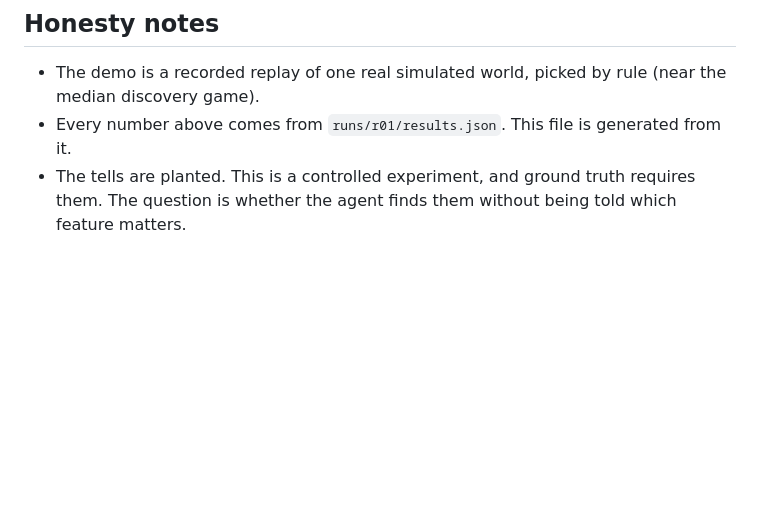
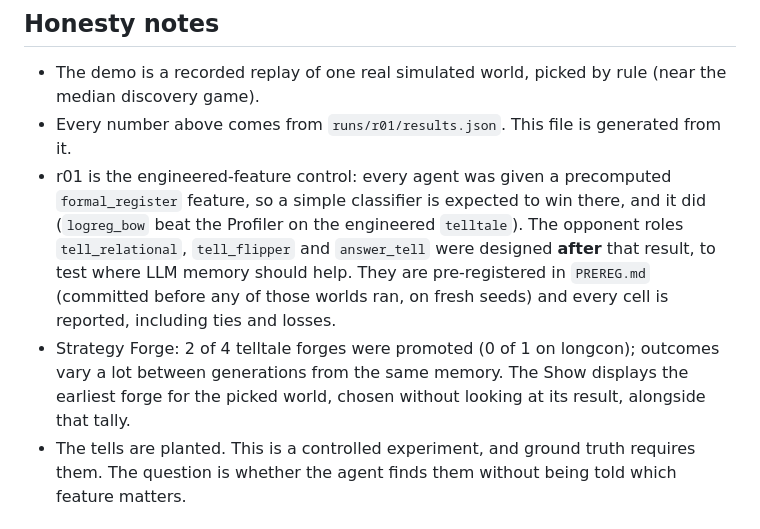
Before and after one commit to 6up-b/bluff-lab, a Markdown page: DEVPOST.md, the part around the change. Drawn GitHub-style; blank space fills up the shorter version.

Commit message:
DEVPOST: disclose post-hoc design of new opponent roles and the forge tally
Co-Authored-By: Claude Opus 5.5 <noreply@anthropic.com>

```diff
--- a/DEVPOST.md
+++ b/DEVPOST.md
@@ -94,6 +94,14 @@ All metric definitions, including the §6 versions and our corrected ones, are i
 
 - The demo is a recorded replay of one real simulated world, picked by rule (near the median discovery game).
 - Every number above comes from `runs/r01/results.json`. This file is generated from it.
+- r01 is the engineered-feature control: every agent was given a precomputed `formal_register` feature, so a
+  simple classifier is expected to win there, and it did (`logreg_bow` beat the Profiler on the engineered
+  `telltale`). The opponent roles `tell_relational`, `tell_flipper` and `answer_tell` were designed **after**
+  that result, to test where LLM memory should help. They are pre-registered in `PREREG.md` (committed before
+  any of those worlds ran, on fresh seeds) and every cell is reported, including ties and losses.
+- Strategy Forge: 2 of 4 telltale forges were promoted (0 of 1 on longcon); outcomes vary a lot between
+  generations from the same memory. The Show displays the earliest forge for the picked world, chosen without
+  looking at its result, alongside that tally.
 - The tells are planted. This is a controlled experiment, and ground truth requires them. The question is
   whether the agent finds them without being told which feature matters.
 
```
